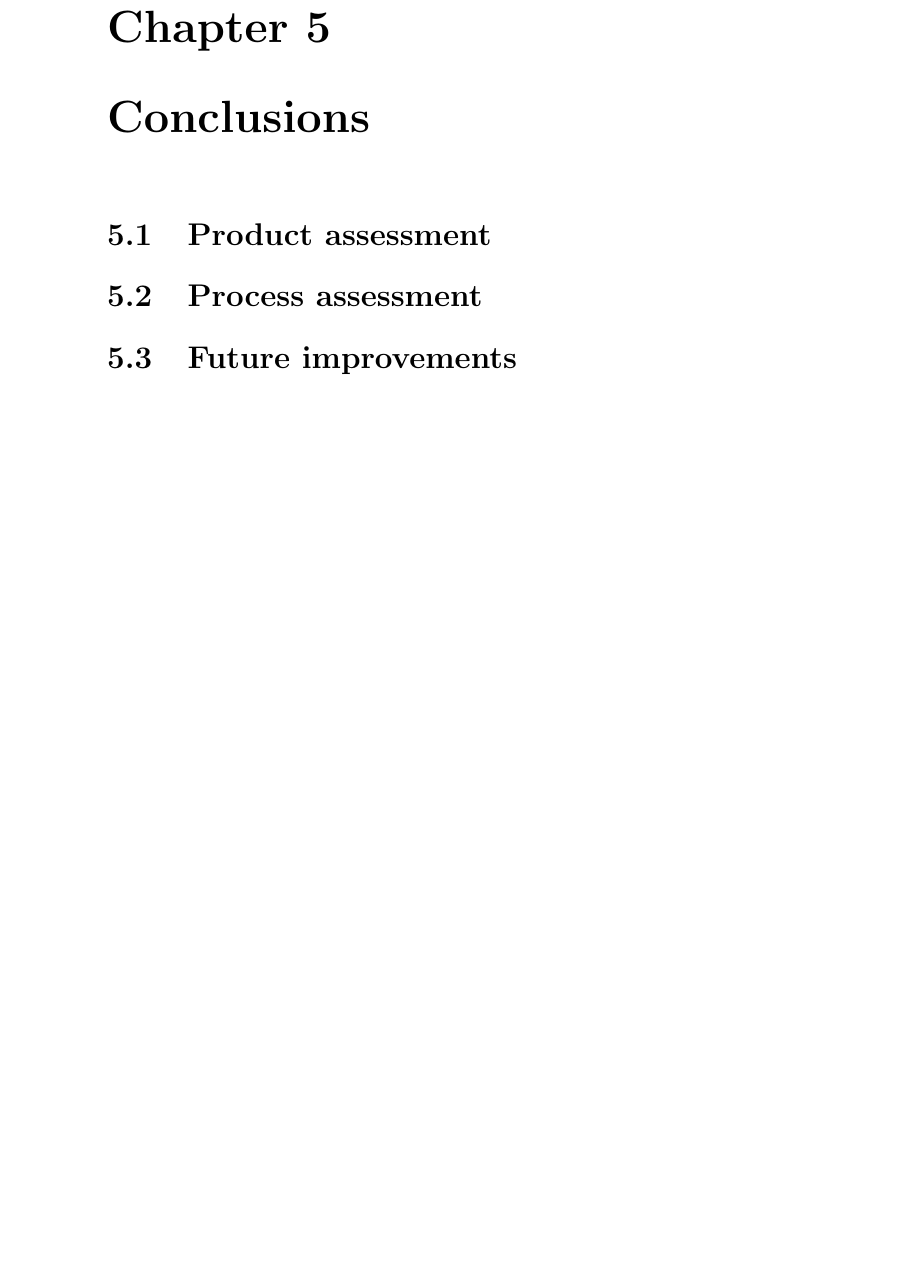
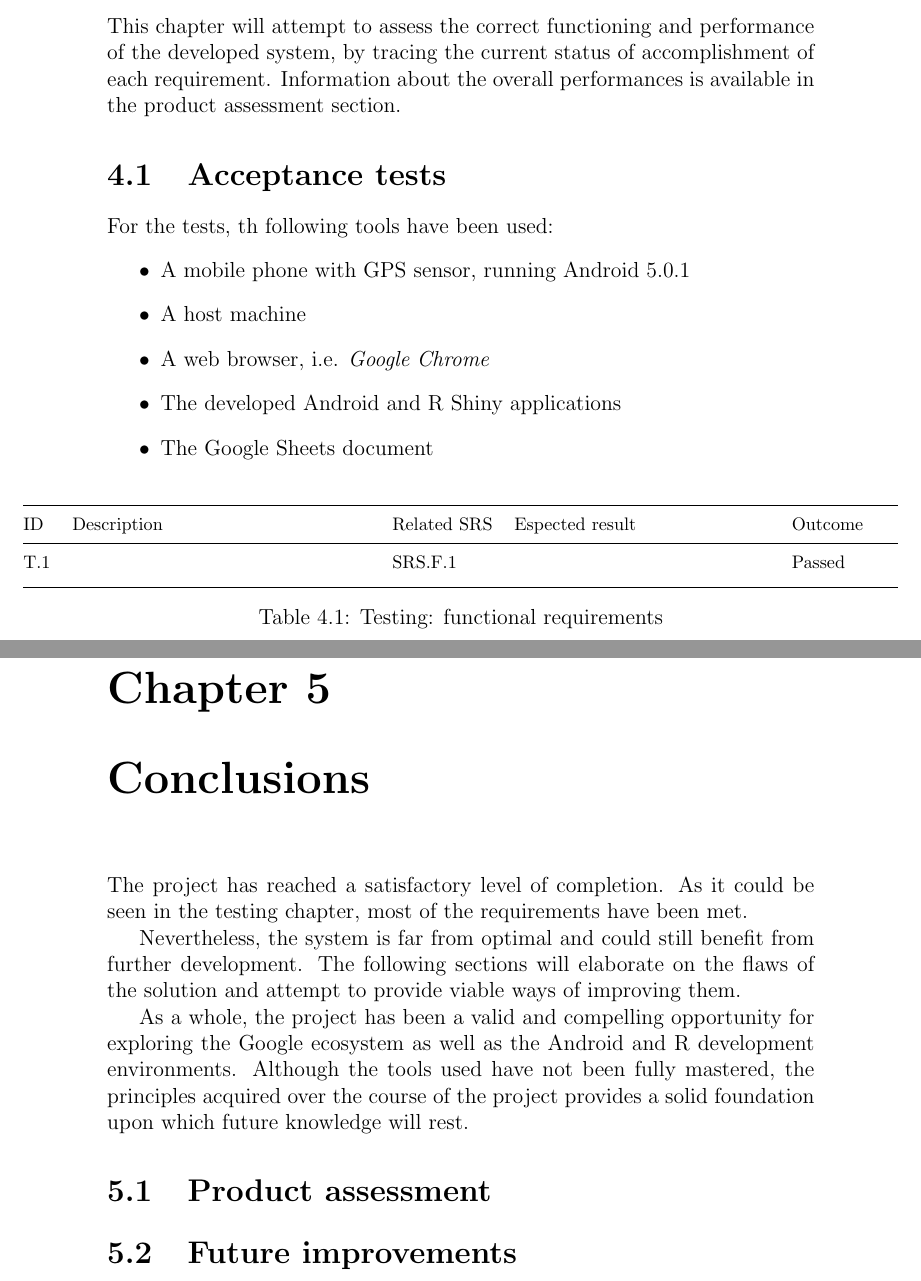
Before and after one commit to miccio-dk/data_visualization_r, a LaTeX thesis (report/root.tex, which reads report/end.tex, report/test.tex): part of page 20 of 20 before the commit and two parts of pages 19 and 20 of 20 after it, the two joined at a grey line, cut at the place of the change, the shorter picture padded with empty space. Compiled offline with pdfLaTeX.

Commit message:
pieces of conclusion and testing

```diff
--- a/report/end.tex
+++ b/report/end.tex
@@ -1,11 +1,18 @@
 \chapter{Conclusions}
+The project has reached a satisfactory level of completion.
+As it could be seen in the testing chapter, most of the requirements have been met.
+
+Nevertheless, the system is far from optimal and could still benefit from further development.
+The following sections will elaborate on the flaws of the solution and attempt to provide viable ways of improving them.
+
+As a whole, the project has been a valid and compelling opportunity for exploring the Google ecosystem as well as the Android and R development environments.
+Although the tools used have not been fully mastered, the principles acquired over the course of the project provides a solid foundation upon which future knowledge will rest.
+
 
 \section{Product assessment}
 % spreadsheet limitations
 % security/privacy concerns
 
-\section{Process assessment}
-
 \section{Future improvements}
 % android: tracking as service
 % r: TODOs in ui.R, integration with bigquery / firebase
--- a/report/test.tex
+++ b/report/test.tex
@@ -1 +1,25 @@
 \chapter{Testing}
+This chapter will attempt to assess the correct functioning and performance of the developed system, by tracing the current status of accomplishment of each requirement.
+Information about the overall performances is available in the product assessment section.
+
+\section{Acceptance tests}
+For the tests, th following tools have been used:
+\begin{itemize}
+	\item A mobile phone with GPS sensor, running Android 5.0.1
+	\item A host machine
+	\item A web browser, i.e. \emph{Google Chrome}
+	\item The developed Android and R Shiny applications
+	\item The Google Sheets document
+\end{itemize}
+
+\begin{table}[H]
+\centerfloat
+\begin{tabular}{@{} >{\footnotesize}l >{\footnotesize}m{14em} >{\footnotesize}l >{\footnotesize}m{12em} >{\footnotesize}m{5em} @{}}
+    \toprule
+    \normalfont{ID} & \normalfont{Description} & \normalfont{Related SRS} & \normalfont{Espected result} & \normalfont{Outcome} \\
+    \midrule
+    T.1  &   & SRS.F.1   &   & Passed \\ \addlinespace
+    \bottomrule
+\end{tabular}
+\caption{Testing: functional requirements}
+\end{table}
```
Also changed, not shown: report/TODO.md (+19 -9 lines), report/design.tex (+0 -1 lines), report/root.tex (+0 -1 lines), report/root.pdf.
